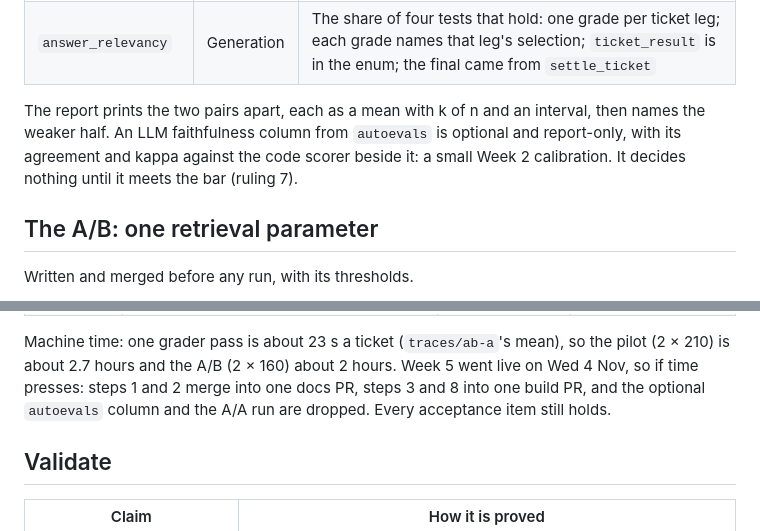
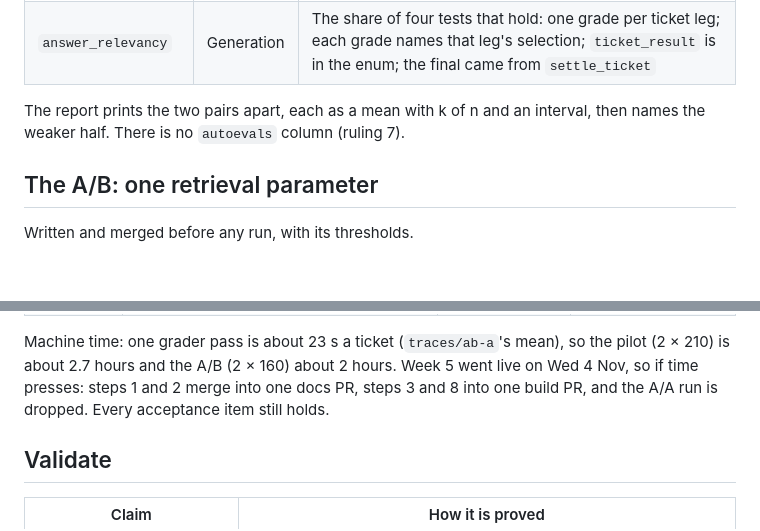
Before and after one commit to BeniCheni/settlement-grader-evals, a Markdown page: docs/week-4-package.md, 2 parts joined by grey strips. GitHub-like rendering; blank space fills up the shorter version.

Commit message:
docs: drop the autoevals column ruling 7 refuses
What broke: the scorers section added an optional autoevals faithfulness column and cited ruling 7, and the time-presses sentence kept that column in the plan. Ruling 7's answer is no autoevals column.

How it was proved: the ruling table in this file says yes to "no autoevals column", and the two sentences described the column anyway.

How it was verified: the report sentence now says there is no autoevals column, the time-presses sentence drops only the A/A run, and the ruling's answer is unchanged. git diff --check is clean.

```diff
--- a/docs/week-4-package.md
+++ b/docs/week-4-package.md
@@ -171,9 +171,8 @@ or `None` with a reason when it does not apply. Each has a mutation test, as `AG
 | `faithfulness` | Generation | Supported leg claims ÷ leg claims. A claim is a leg grade and the score its evidence cites; supported means the re-grader agrees using only the facts this run fetched. A grade with no facts fetched is unsupported. Markets code cannot grade are left out and counted |
 | `answer_relevancy` | Generation | The share of four tests that hold: one grade per ticket leg; each grade names that leg's selection; `ticket_result` is in the enum; the final came from `settle_ticket` |
 
-The report prints the two pairs apart, each as a mean with k of n and an interval, then names the weaker half. An LLM
-faithfulness column from `autoevals` is optional and report-only, with its agreement and kappa against the code scorer
-beside it: a small Week 2 calibration. It decides nothing until it meets the bar (ruling 7).
+The report prints the two pairs apart, each as a mean with k of n and an interval, then names the weaker half. There is
+no `autoevals` column (ruling 7).
 
 ## The A/B: one retrieval parameter
 
@@ -229,8 +228,7 @@ one experiment per variant, and the report records the experiment ids.
 
 Machine time: one grader pass is about 23 s a ticket (`traces/ab-a`'s mean), so the pilot (2 × 210) is about 2.7 hours and
 the A/B (2 × 160) about 2 hours. Week 5 went live on Wed 4 Nov, so if time presses: steps 1 and 2 merge into one docs PR,
-steps 3 and 8 into one build PR, and the optional `autoevals` column and the A/A run are dropped. Every acceptance item still
-holds.
+steps 3 and 8 into one build PR, and the A/A run is dropped. Every acceptance item still holds.
 
 ## Validate
 
```
